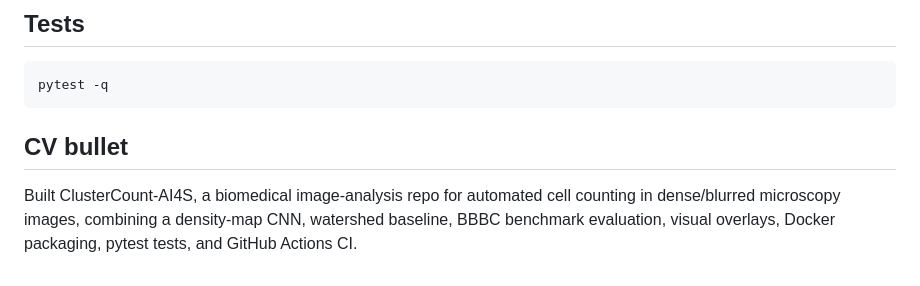
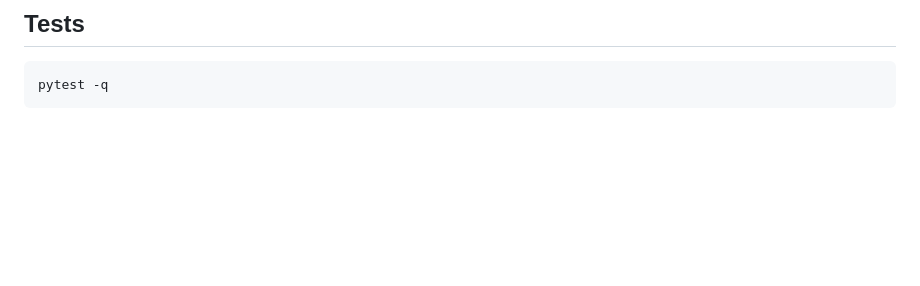
Before and after one commit to tbofficial0508-jpg/cluster-count-ai4s, a Markdown page: README.md, the part around the change. GitHub-like rendering; blank space fills up the shorter version.

````diff
--- a/README.md
+++ b/README.md
@@ -233,7 +233,3 @@ docker run --rm -it cluster-count-ai4s
 ```bash
 pytest -q
 ```
-
-## CV bullet
-
-Built ClusterCount-AI4S, a biomedical image-analysis repo for automated cell counting in dense/blurred microscopy images, combining a density-map CNN, watershed baseline, BBBC benchmark evaluation, visual overlays, Docker packaging, pytest tests, and GitHub Actions CI.
````
